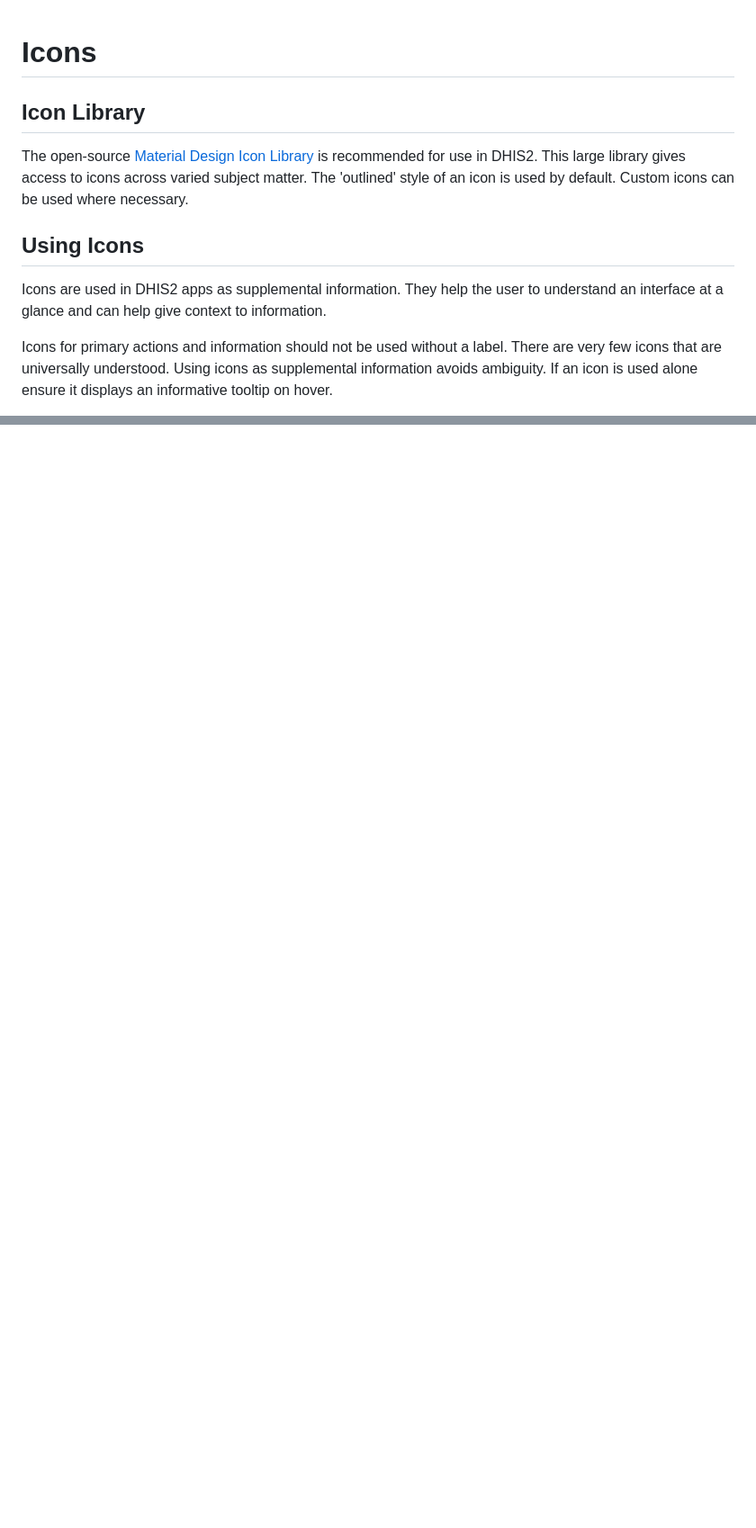
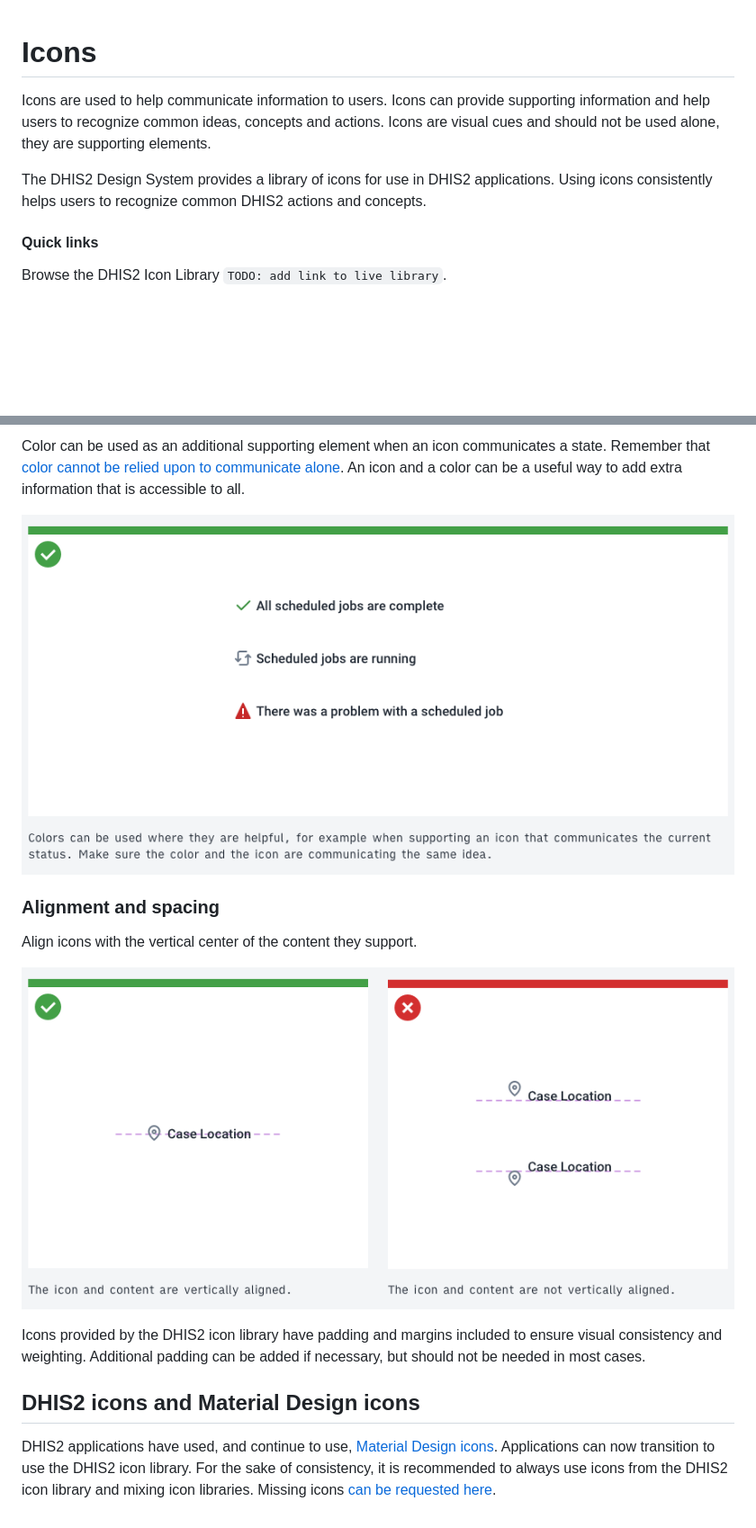
Before and after one commit to dhis2/design-system, a Markdown page: principles/icons.md, 2 parts joined by grey strips. Shown at 90% size. Drawn GitHub-style; pictures changed too: images/icons/icon-alignment.png (added), images/icons/icon-color-state.png (added); blank space fills up the shorter version.

Commit message:
feat: update icon usage guidelines

```diff
--- a/principles/icons.md
+++ b/principles/icons.md
@@ -1,11 +1,10 @@
 # Icons
-## Icon Library
 
-The open-source [Material Design Icon Library](https://material.io/tools/icons/) is recommended for use in DHIS2. This large library gives access to icons across varied subject matter. The 'outlined' style of an icon is used by default. Custom icons can be used where necessary.
+Icons are used to help communicate information to users. Icons can provide supporting information and help users to recognize common ideas, concepts and actions. Icons are visual cues and should not be used alone, they are supporting elements.
 
-## Using Icons
+The DHIS2 Design System provides a library of icons for use in DHIS2 applications. Using icons consistently helps users to recognize common DHIS2 actions and concepts.
 
-Icons are used in DHIS2 apps as supplemental information. They help the user to understand an interface at a glance and can help give context to information.
+#### Quick links
 
-Icons for primary actions and information should not be used without a label. There are very few icons that are universally understood. Using icons as supplemental information avoids ambiguity. If an icon is used alone ensure it displays an informative tooltip on hover.
+Browse the DHIS2 Icon Library `TODO: add link to live library`.
 
@@ -18,0 +43,15 @@ Icon use should always be consistent. Using an icon for 'period' can help the us
+Color can be used as an additional supporting element when an icon communicates a state. Remember that [color cannot be relied upon to communicate alone](color.md#accessibility). An icon and a color can be a useful way to add extra information that is accessible to all.
+
+![Example of color used as a supporting element for icons](../images/icons/icon-color-state.png)
+
+### Alignment and spacing
+
+Align icons with the vertical center of the content they support.
+
+![Vertically centering icons with their content](../images/icons/icon-alignment.png)
+
+Icons provided by the DHIS2 icon library have padding and margins included to ensure visual consistency and weighting. Additional padding can be added if necessary, but should not be needed in most cases.
+
+## DHIS2 icons and Material Design icons
+
+DHIS2 applications have used, and continue to use, [Material Design icons](https://material.io/resources/icons/?style=baseline). Applications can now transition to use the DHIS2 icon library. For the sake of consistency, it is recommended to always use icons from the DHIS2 icon library and mixing icon libraries. Missing icons [can be requested here](https://github.com/dhis2/design-system/issues/new?assignees=cooper-joe&labels=icons&template=icon-request.md&title=%5BIcon+request%5D).
```
Also changed, not shown: other parts of principles/icons.md (+30 -5 lines), images/icons/consistency.png (added), images/icons/icon-and-text.png (added), images/icons/icon-color.png (added).
